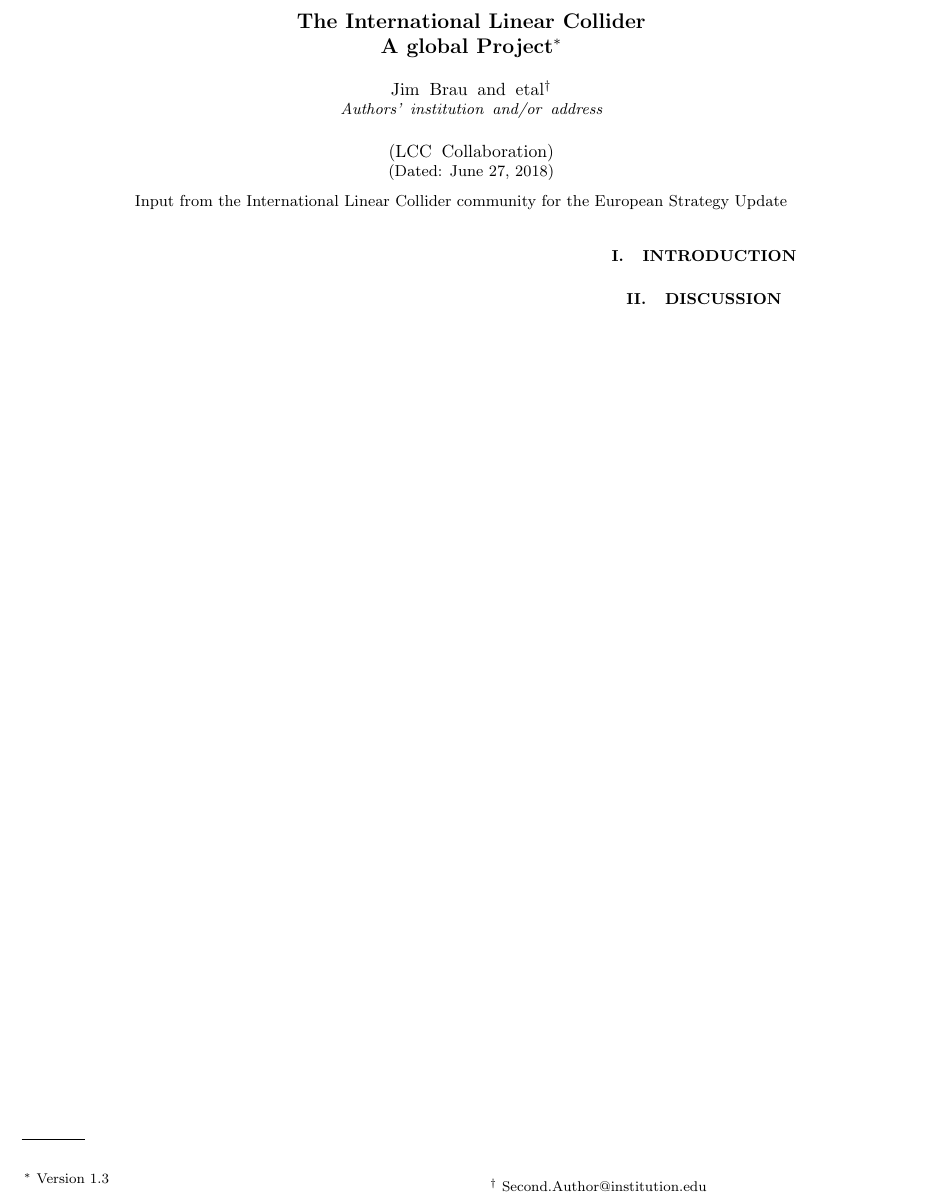
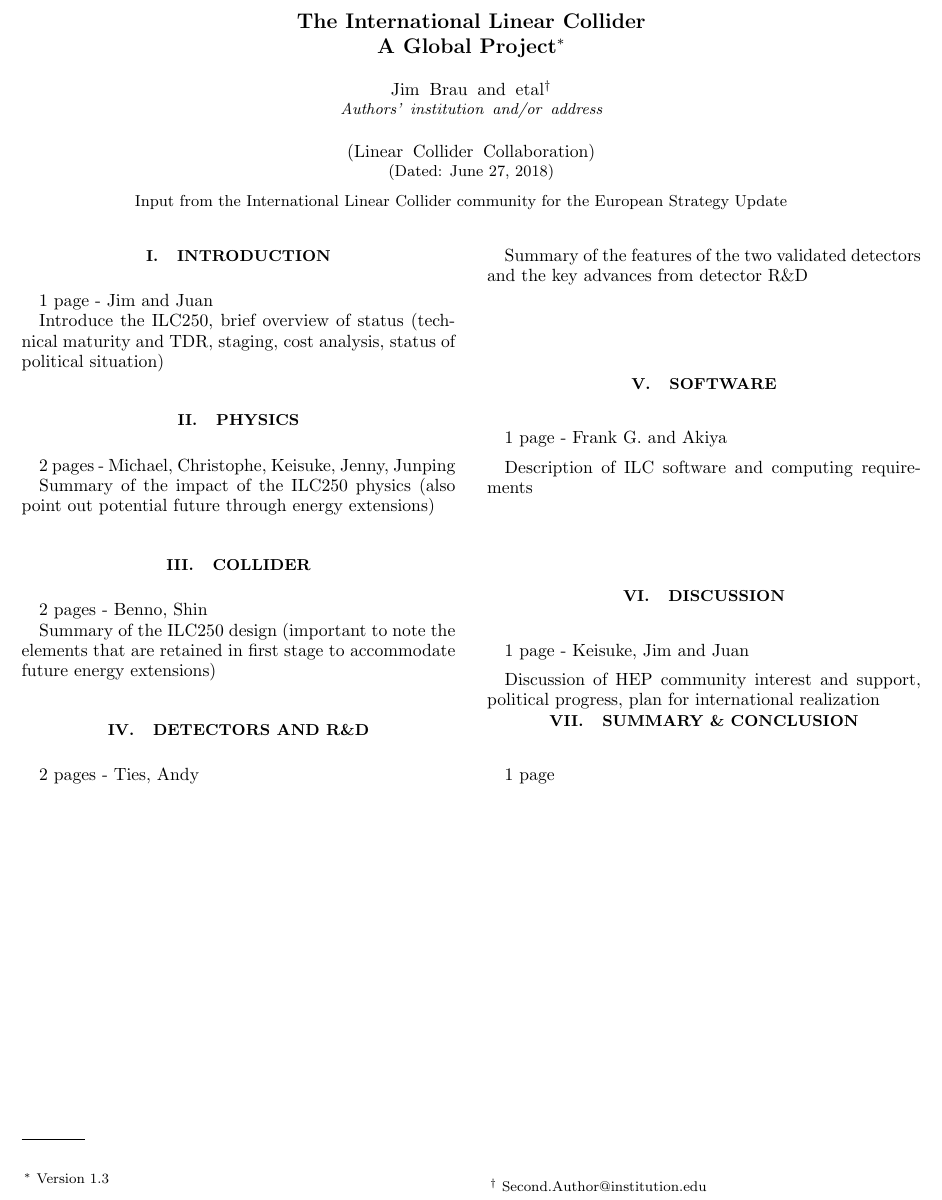
Before and after one commit to Ties-Behnke/ILC-Europe-European-Strategy-Document, a LaTeX paper (ILC-ESU-1.tex): part of the page, cut so that both start at the same text. Compiled offline with pdfLaTeX.

Commit message:
first structure in document 2

```diff
--- a/ILD-ESU-1.tex
+++ b/ILC-ESU-1.tex
@@ -59,7 +59,7 @@
 
 \preprint{LCCPEB---}
 
-\title{The International Linear Collider \\ A global Project}% Force line breaks with \\
+\title{The International Linear Collider \\ A Global Project}% Force line breaks with \\
 \thanks{Version 1.3}%
 
 \author{Jim Brau}
@@ -71,7 +71,7 @@
 % This line break forced with \textbackslash\textbackslash
 }%
 
-\collaboration{LCC Collaboration}%\noaffiliation
+\collaboration{Linear Collider Collaboration}%\noaffiliation
 
 \date{\today}% It is always \today, today,
              %  but any date may be explicitly specified
@@ -91,8 +91,45 @@ Input from the International Linear Collider community for the European Strategy
 
 \section{\label{sec:intro}Introduction}
 
+1 page - Jim and Juan
 
-\section{\label{sec:discussion}Discussion}
+    Introduce the ILC250, brief overview of status (technical maturity and TDR, staging, cost analysis, status of political situation)
+
+
+\section{\label{sec:phys}Physics}
+
+2 pages - Michael, Christophe, Keisuke, Jenny, Junping
+
+    Summary of the impact of the ILC250 physics (also point out potential future through energy extensions)
+
+
+\section{\label{sec:collider}Collider}
+
+2 pages - Benno, Shin
+
+    Summary of the ILC250 design (important to note the elements that are retained in first stage to accommodate future energy extensions)
+
+\section{\label{sec:detect}Detectors and R\&D}
+
+2 pages - Ties, Andy
+
+Summary of the features of the two validated detectors and the key advances from detector R\&D
+
+\section{\label{sec:soft}Software}
+
+1 page - Frank G. and Akiya
+
+  Description of ILC software and computing requirements
+
+\section{\label{sec:discuss}Discussion}
+
+1 page - Keisuke, Jim and Juan
+
+    Discussion of HEP community interest and support, political progress, plan for international realization
+
+\section{\label{sec:sum}Summary \& Conclusion}
+
+1 page
 
 
 
```
Also changed, not shown: ILC-ESU-2.tex (+1 -1 lines).
